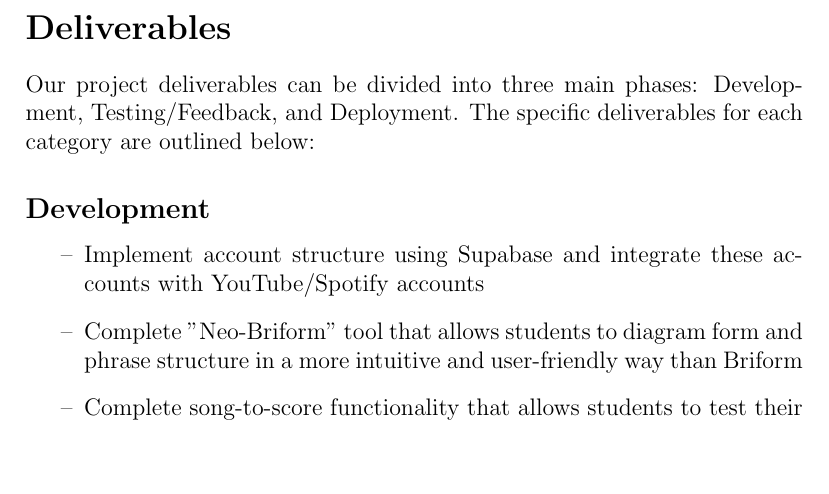
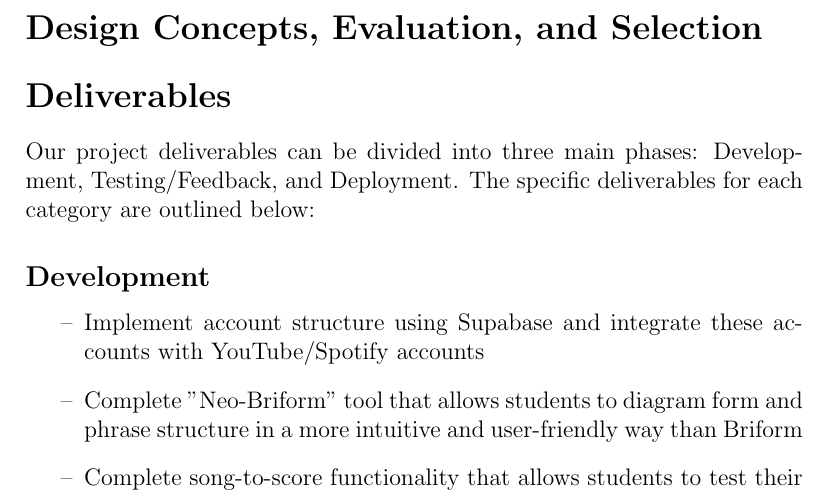
Before and after one commit to cfinley6-vols/seniordesign39, a LaTeX document (dec2writeup/writeup.tex): part of page 2 of 4, cut at the place of the change, the shorter picture padded with empty space. Compiled offline with pdfLaTeX.

Commit message:
added Design Concepts, Evaluation, and Selection heading

```diff
--- a/dec2writeup/writeup.tex
+++ b/dec2writeup/writeup.tex
@@ -14,6 +14,9 @@
 % Begin page numbering here
 \pagenumbering{arabic}
 \pagestyle{plain}
+
+\section*{Design Concepts, Evaluation, and Selection}
+\addcontentsline{toc}{section}{Design Concepts, Evaluation, and Selection}
 
 \section*{Deliverables}
 \addcontentsline{toc}{section}{Deliverables}
```
Also changed, not shown: dec2writeup/writeup.pdf, 5 other files.
